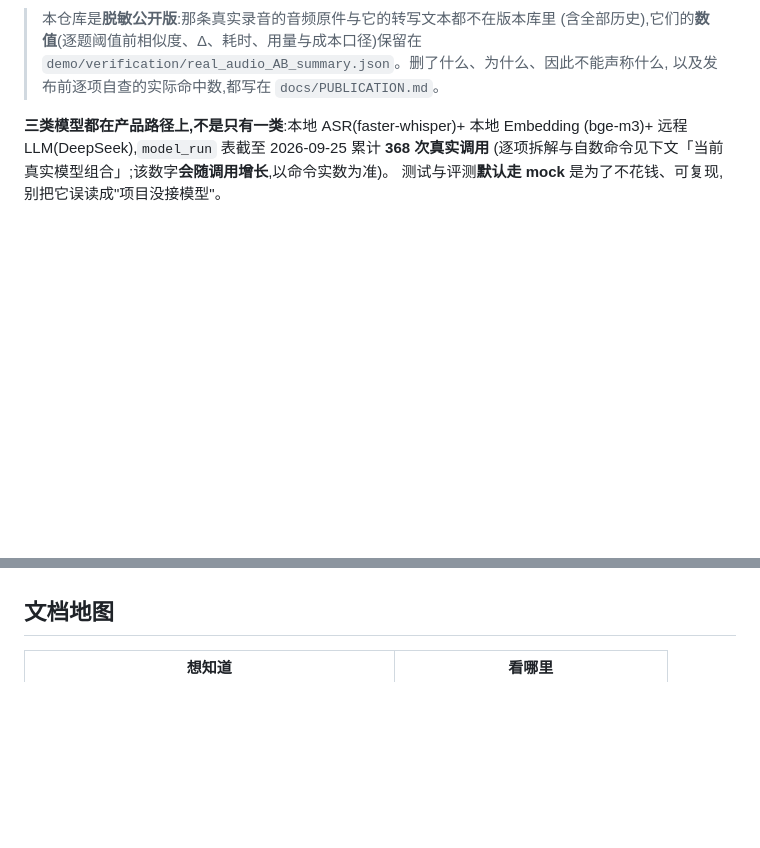
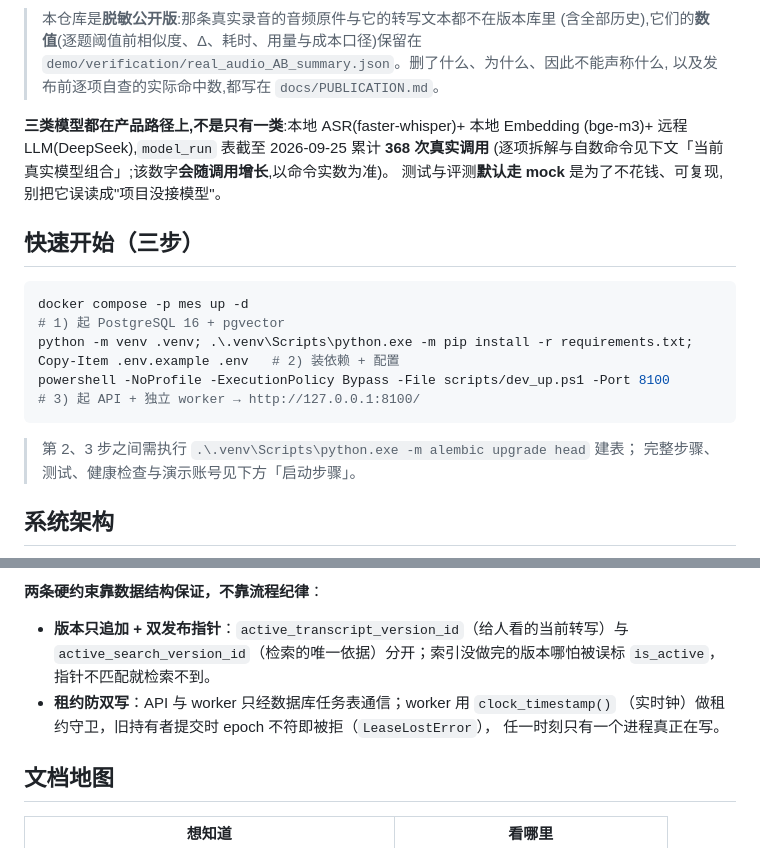
Before and after one commit to Wang-Jin-Xing/meeting-evidence-qa, a Markdown page: README.md, 2 parts joined by grey strips. Rendered like a GitHub page; blank space fills up the shorter version.

````diff
--- a/README.md
+++ b/README.md
@@ -14,3 +14,17 @@
 (bge-m3)+ 远程 LLM(DeepSeek),`model_run` 表截至 2026-09-25 累计 **368 次真实调用**
 (逐项拆解与自数命令见下文「当前真实模型组合」;该数字**会随调用增长**,以命令实数为准)。
 测试与评测**默认走 mock** 是为了不花钱、可复现,别把它误读成"项目没接模型"。
+
+## 快速开始（三步）
+
+```powershell
+docker compose -p mes up -d                                                                    # 1) 起 PostgreSQL 16 + pgvector
+python -m venv .venv; .\.venv\Scripts\python.exe -m pip install -r requirements.txt; Copy-Item .env.example .env   # 2) 装依赖 + 配置
+powershell -NoProfile -ExecutionPolicy Bypass -File scripts/dev_up.ps1 -Port 8100               # 3) 起 API + 独立 worker → http://127.0.0.1:8100/
+```
+
+> 第 2、3 步之间需执行 `.\.venv\Scripts\python.exe -m alembic upgrade head` 建表；
+> 完整步骤、测试、健康检查与演示账号见下方「启动步骤」。
+
+## 系统架构
+
@@ -17,3 +60,11 @@
+**两条硬约束靠数据结构保证，不靠流程纪律**：
+
+- **版本只追加 + 双发布指针**：`active_transcript_version_id`（给人看的当前转写）与
+  `active_search_version_id`（检索的唯一依据）分开；索引没做完的版本哪怕被误标 `is_active`，
+  指针不匹配就检索不到。
+- **租约防双写**：API 与 worker 只经数据库任务表通信；worker 用 `clock_timestamp()`
+  （实时钟）做租约守卫，旧持有者提交时 epoch 不符即被拒（`LeaseLostError`），
+  任一时刻只有一个进程真正在写。
 
 ## 文档地图
 
````
Also changed, not shown: other parts of README.md (+29 -0 lines).
